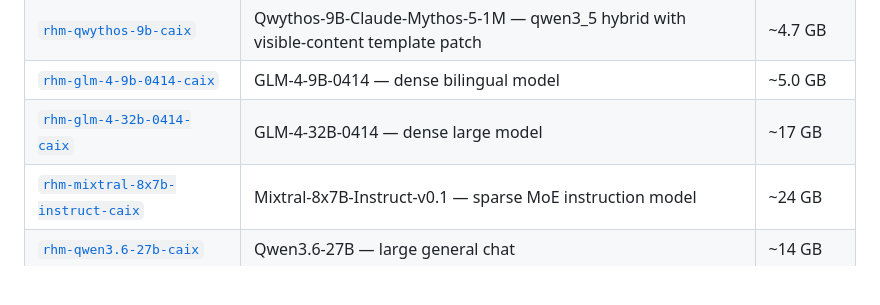
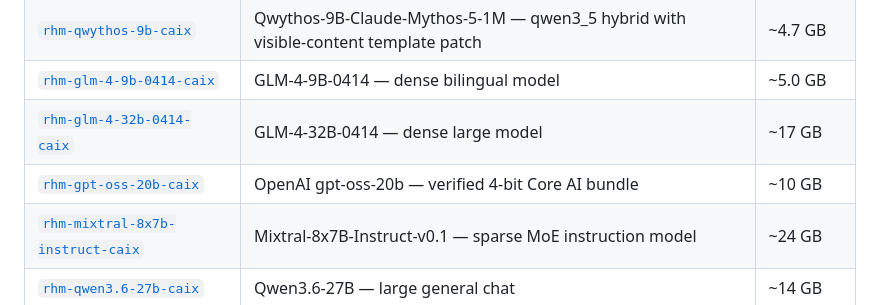
Before and after one commit to RedHillsMediaFL/caix, a Markdown page: README.md, the part around the change. GitHub-like rendering; blank space fills up the shorter version.

Commit message:
document gpt oss caix bundle

```diff
--- a/README.md
+++ b/README.md
@@ -122,6 +122,7 @@ All bundles are pre-converted Core AI `.aimodel` repos, named `rhm-…-caix`.
 | [`rhm-qwythos-9b-caix`](https://huggingface.co/redhillsmediafl/rhm-qwythos-9b-caix) | Qwythos-9B-Claude-Mythos-5-1M — qwen3_5 hybrid with visible-content template patch | ~4.7 GB |
 | [`rhm-glm-4-9b-0414-caix`](https://huggingface.co/redhillsmediafl/rhm-glm-4-9b-0414-caix) | GLM-4-9B-0414 — dense bilingual model | ~5.0 GB |
 | [`rhm-glm-4-32b-0414-caix`](https://huggingface.co/redhillsmediafl/rhm-glm-4-32b-0414-caix) | GLM-4-32B-0414 — dense large model | ~17 GB |
+| [`rhm-gpt-oss-20b-caix`](https://huggingface.co/redhillsmediafl/rhm-gpt-oss-20b-caix) | OpenAI gpt-oss-20b — verified 4-bit Core AI bundle | ~10 GB |
 | [`rhm-mixtral-8x7b-instruct-caix`](https://huggingface.co/redhillsmediafl/rhm-mixtral-8x7b-instruct-caix) | Mixtral-8x7B-Instruct-v0.1 — sparse MoE instruction model | ~24 GB |
 | [`rhm-qwen3.6-27b-caix`](https://huggingface.co/redhillsmediafl/rhm-qwen3.6-27b-caix) | Qwen3.6-27B — large general chat | ~14 GB |
 | [`rhm-gemma-4-26b-a4b-caix`](https://huggingface.co/redhillsmediafl/rhm-gemma-4-26b-a4b-caix) | gemma-4-26B-A4B-it — MoE (~4B active) | ~13 GB |
```
Also changed, not shown: CHANGELOG.md (+1 -0 lines).
